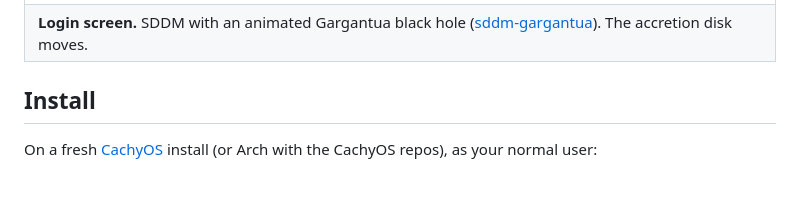
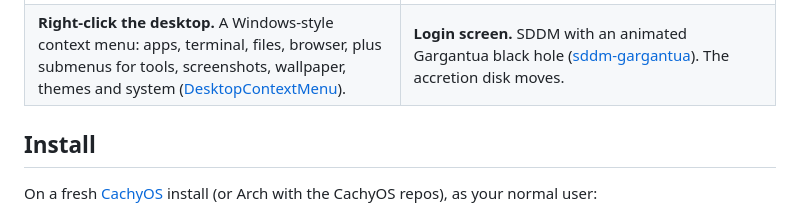
Before and after one commit to FL4REE/glut, a Markdown page: README.md, the part around one of its changes. GitHub-like rendering; blank space fills up the shorter version.

Commit message:
README: Desktop-Kontextmenue in der Feature-Galerie

```diff
--- a/README.md
+++ b/README.md
@@ -79,6 +80,7 @@
   </tr>
   <tr>
-    <td colspan="2"><b>Login screen.</b> SDDM with an animated Gargantua black hole (<a href="https://github.com/FL4REE/sddm-gargantua">sddm-gargantua</a>). The accretion disk moves.</td>
+    <td><b>Right-click the desktop.</b> A Windows-style context menu: apps, terminal, files, browser, plus submenus for tools, screenshots, wallpaper, themes and system (<a href="projects/DesktopContextMenu">DesktopContextMenu</a>).</td>
+    <td><b>Login screen.</b> SDDM with an animated Gargantua black hole (<a href="https://github.com/FL4REE/sddm-gargantua">sddm-gargantua</a>). The accretion disk moves.</td>
   </tr>
 </table>
 
```
Also changed, not shown: other parts of README.md (+2 -1 lines), .github/assets/feat-contextmenu.jpg (added).
